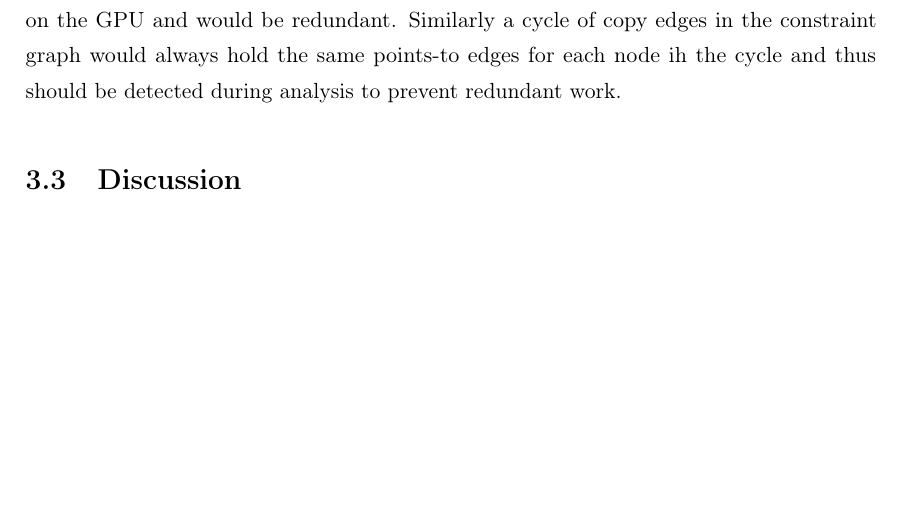
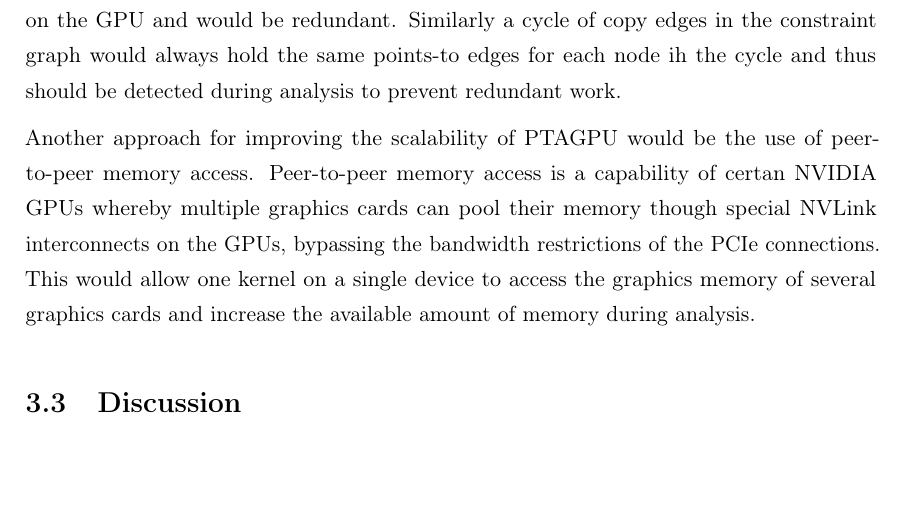
Before and after one commit to lukasboettcher/msc-paper, a LaTeX thesis (main.tex, which reads include/chap3_conclusion.tex): part of page 80 of 94, cut so that both start at the same text. Compiled offline with pdfLaTeX.

Commit message:
p2p mem idea to pool memory together

```diff
--- a/include/chap3_conclusion.tex
+++ b/include/chap3_conclusion.tex
@@ -50,6 +50,10 @@ Other than partitioning the constraint graph, there are various optimizations pr
 These optimizations include online cycle detection and pointer-equivalent variable detection on the GPU during analysis.
 Variables are pointer-equivalent if they posess the same outgoing points-to edges. These might be interesting to find, since applying a copy rewrite rule associated with any of the pointer-equivalent variables, results in the same operation on the GPU and would be redundant.
 Similarly a cycle of copy edges in the constraint graph would always hold the same points-to edges for each node ih the cycle and thus should be detected during analysis to prevent redundant work.
+
+Another approach for improving the scalability of PTAGPU would be the use of peer-to-peer memory access.
+Peer-to-peer memory access is a capability of certan NVIDIA GPUs whereby multiple graphics cards can pool their memory though special NVLink interconnects on the GPUs, bypassing the bandwidth restrictions of the PCIe connections.
+This would allow one kernel on a single device to access the graphics memory of several graphics cards and increase the available amount of memory during analysis.
 
 \section{Discussion}
 
```
